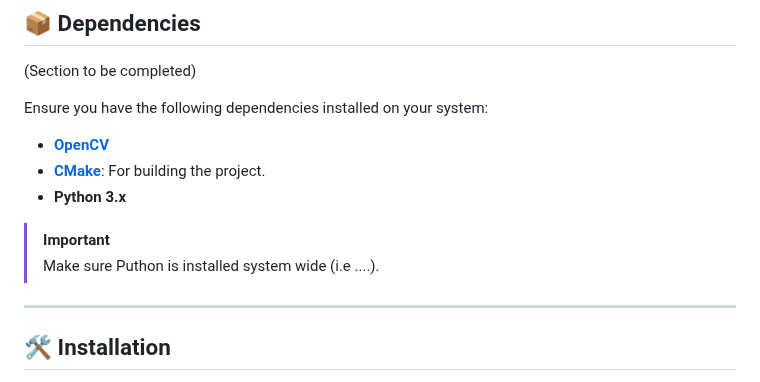
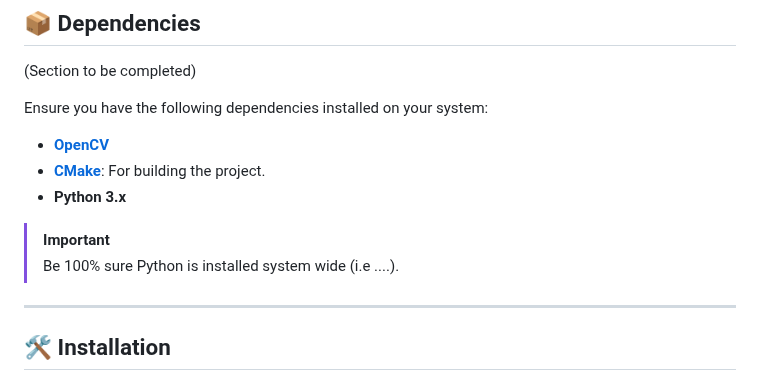
Before and after one commit to giusalfieri/IPA_Project, a Markdown page: README.md, the part around the change. Drawn GitHub-style.

```diff
--- a/README.md
+++ b/README.md
@@ -53,7 +53,7 @@ Ensure you have the following dependencies installed on your system:
 - **Python 3.x**
 
 > [!IMPORTANT]
-> Make sure Puthon is installed system wide (i.e ....).
+> Be 100% sure Python is installed system wide (i.e ....).
 
 ---
 ## 🛠️ Installation
```
